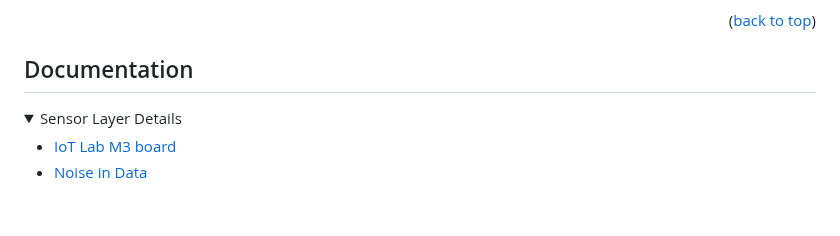
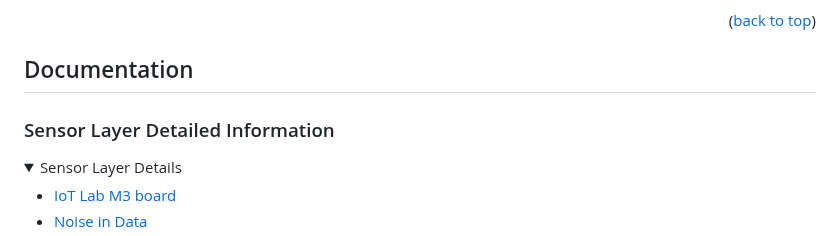
Before and after one commit to KRVPerera/sense, a Markdown page: README.md, the part around the change. GitHub-like rendering; folded sections open; blank space fills up the shorter version.

Commit message:
sensor layer topic

```diff
--- a/README.md
+++ b/README.md
@@ -409,6 +409,7 @@ Run the command `make run_mini_project_1` from the sense home directory. You wil
 <a name="documentation-top"></a>
 ## Documentation
 
+### Sensor Layer Detailed Information
 
 <details>
   <summary>Sensor Layer Details
```
